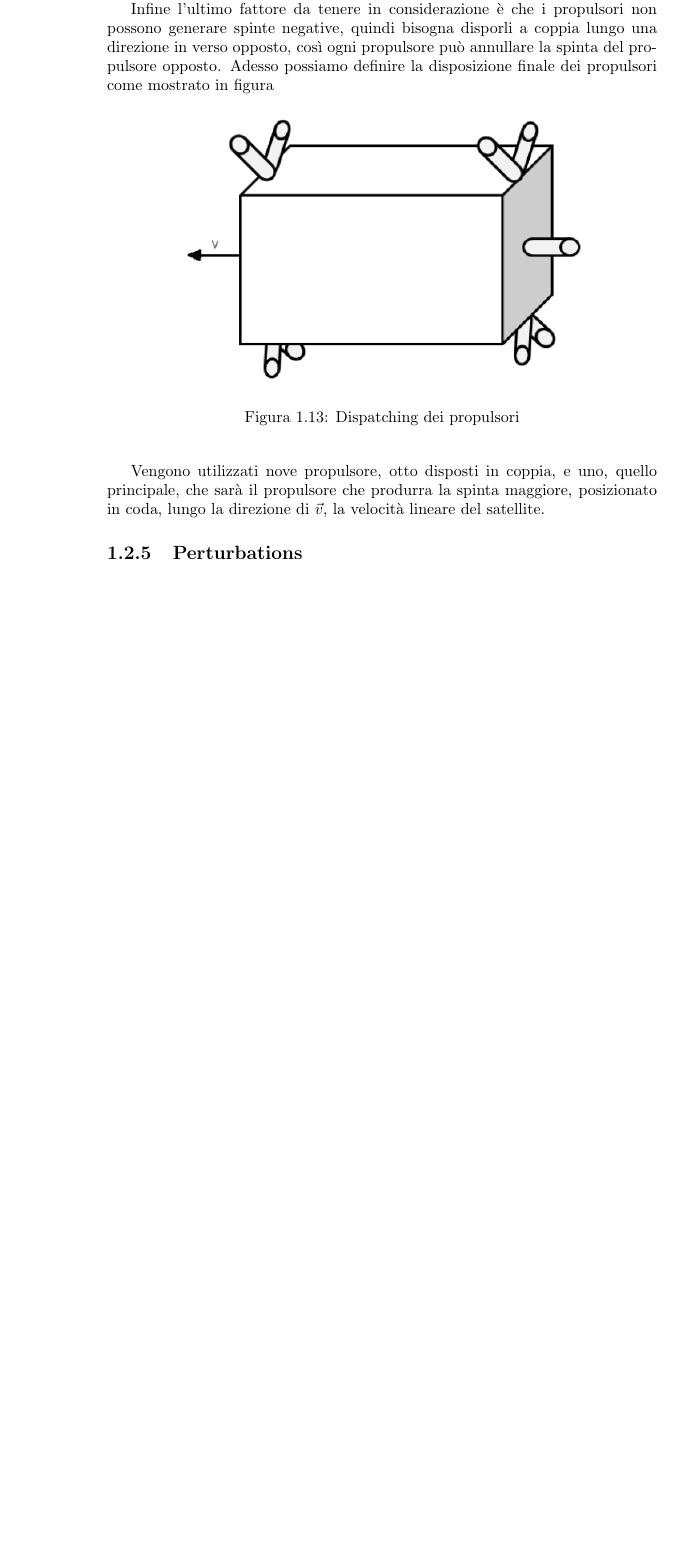
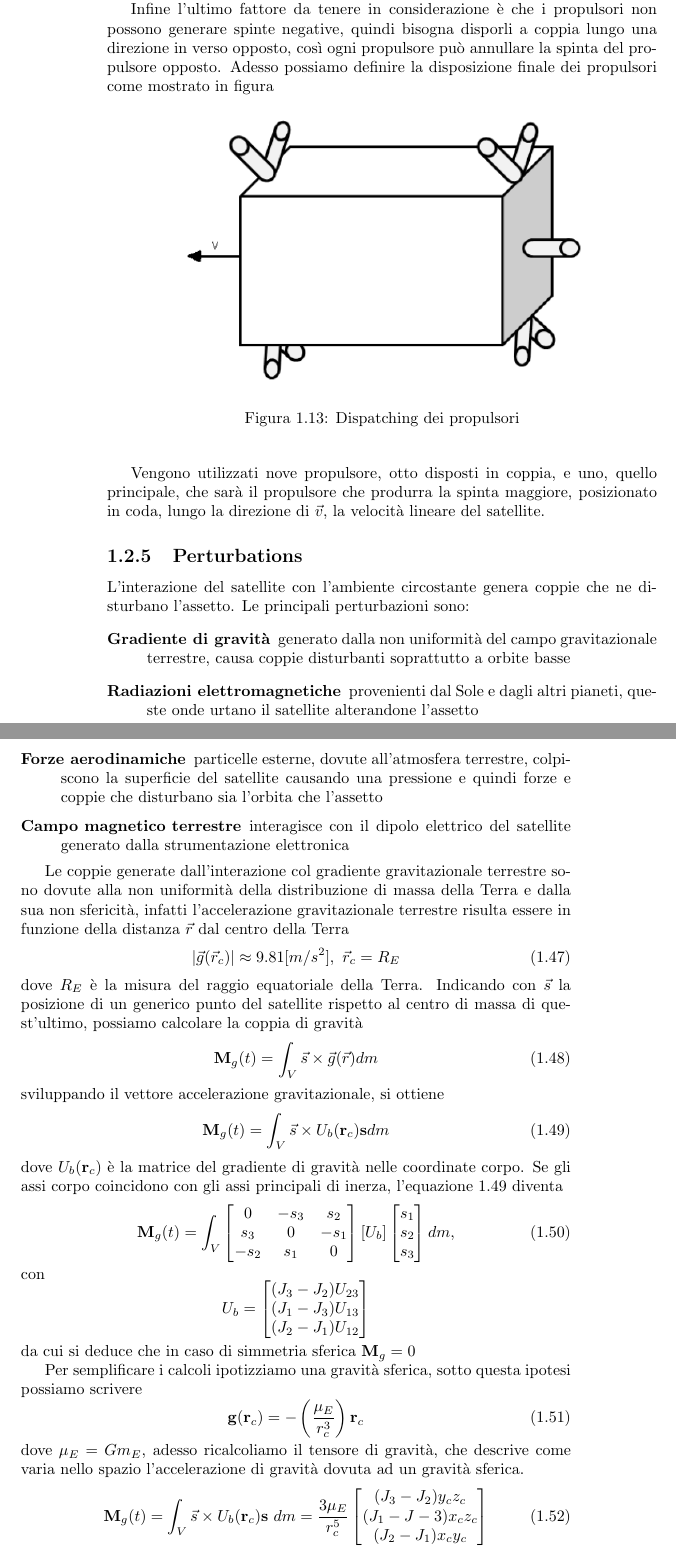
Before and after one commit to andrea-rockt/relazione-mcsa, a LaTeX book (src/main.tex, which reads src/modelling/attitude_kinematics_and_dynamics/attitude_perturbations.tex): part of page 22 of 28 before the commit and two parts of pages 22 and 23 of 30 after it, the two joined at a grey line, cut so that both start at the same text, the shorter picture padded with empty space. Compiled offline with pdfLaTeX.

Commit message:
began attitude perturbation

```diff
--- a/src/modelling/attitude_kinematics_and_dynamics/attitude_perturbations.tex
+++ b/src/modelling/attitude_kinematics_and_dynamics/attitude_perturbations.tex
@@ -0,0 +1,67 @@
+L'interazione del satellite con l'ambiente circostante genera coppie che ne
+disturbano l'assetto. Le principali perturbazioni sono:
+\begin{description}
+\item[Gradiente di gravità] generato dalla non uniformità del campo
+gravitazionale terrestre, causa coppie disturbanti soprattutto a orbite basse
+\item[Radiazioni elettromagnetiche] provenienti dal Sole e dagli altri pianeti,
+queste onde urtano il satellite alterandone l'assetto
+\item[Forze aerodinamiche] particelle esterne, dovute all'atmosfera terrestre,
+colpiscono la superficie del satellite causando una pressione e quindi forze e
+coppie che disturbano sia l'orbita che l'assetto
+\item[Campo magnetico terrestre] interagisce con il dipolo elettrico del
+satellite generato dalla strumentazione elettronica
+\end{description}
+
+Le coppie generate dall'interazione col gradiente gravitazionale terrestre sono
+dovute alla non uniformità della distribuzione di massa della Terra e dalla
+sua non sfericità, infatti l'accelerazione gravitazionale terrestre risulta
+essere in funzione della distanza $\vec{r}$ dal centro della Terra
+\begin{equation}
+|\vec{g}(\vec{r}_c)|\approx9.81 [m/s^2], \ \vec{r}_c=R_E
+\end{equation}
+dove $R_E$ è la misura del raggio equatoriale della Terra.
+Indicando con $\vec{s}$ la posizione di un generico punto del satellite rispetto
+al centro di massa di quest'ultimo, possiamo calcolare la coppia di gravità
+\begin{equation}
+{\bf M}_g(t)=\int_V\vec{s}\times\vec{g}(\vec{r})dm
+\end{equation}
+sviluppando il vettore accelerazione gravitazionale, si ottiene
+\begin{equation}
+{\bf M}_g(t)=\int_V\vec{s}\times U_b({\bf r}_c){\bf s}dm
+\label{eq:coppia_gravita}
+\end{equation}
+dove $U_b({\bf r}_c)$ è la matrice del gradiente di gravità nelle coordinate
+corpo. Se gli assi corpo coincidono con gli assi principali di inerza,
+l'equazione \ref{eq:coppia_gravita} diventa
+\begin{equation}
+{\bf M}_g(t)=\int_V
+\begin{bmatrix}
+0 & -s_3 & s_2 \\
+s_3 & 0 & -s_1 \\
+-s_2 & s_1 & 0
+\end{bmatrix}
+[U_b]\begin{bmatrix}
+s_1 \\ s_2 \\ s_3
+\end{bmatrix} dm,
+\end{equation}
+con
+\[ U_b=
+\begin{bmatrix}
+(J_3-J_2)U_{23} \\ (J_1-J_3)U_{13} \\ (J_2-J_1)U_{12}
+\end{bmatrix}
+\]
+da cui si deduce che in caso di simmetria sferica ${\bf M}_g=0$
+
+Per semplificare i calcoli ipotizziamo una gravità sferica, sotto questa ipotesi
+possiamo scrivere
+\begin{equation}
+{\bf g}({\bf r}_c)=-\left(\frac{\mu_E}{r_c^3}\right){\bf r}_c
+\end{equation}
+dove $\mu_E=Gm_E$, adesso ricalcoliamo il tensore di gravità, che descrive come
+varia nello spazio l’accelerazione di gravità dovuta ad un gravità sferica.
+\begin{equation}
+{\bf M}_g(t)=\int_V\vec{s}\times U_b({\bf r}_c){\bf s} \ dm=\frac{3\mu_E}{r_c^5}
+\begin{bmatrix}
+(J_3-J_2)y_cz_c \\ (J_1-J-3)x_cz_c \\ (J_2-J_1)x_cy_c
+\end{bmatrix}
+\end{equation}
```
Also changed, not shown: src/modelling/attitude_kinematics_and_dynamics/sensors.tex (+2 -1 lines), src/modelling/attitude_kinematics_and_dynamics/attitude_perturbations.tex (4 more changed lines).
